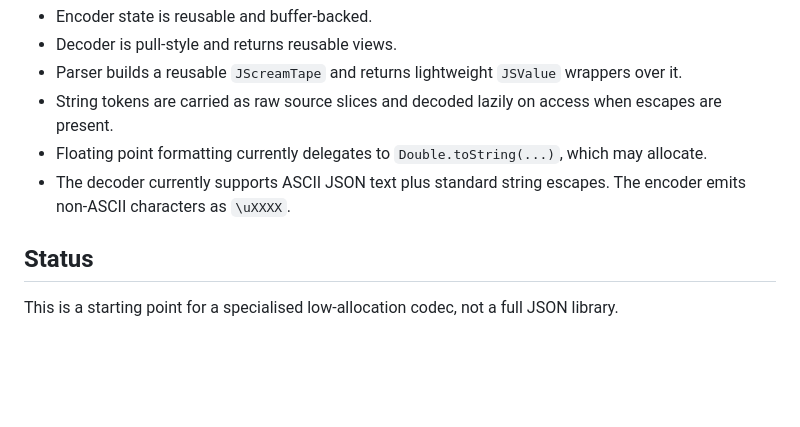
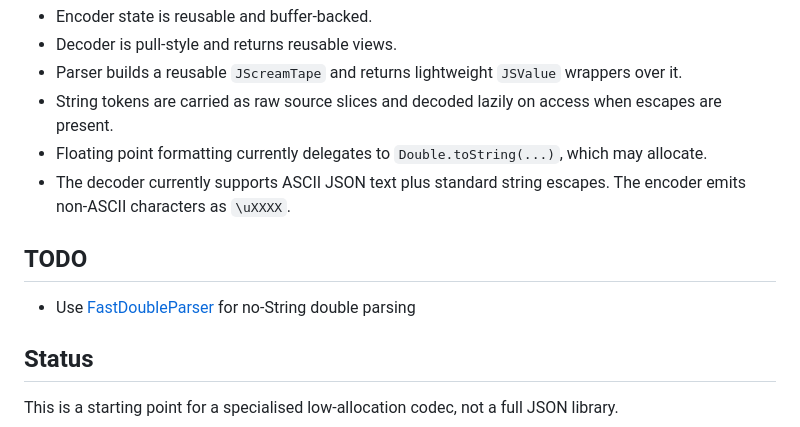
Before and after one commit to j1o1h1n/diversions, a Markdown page: jscream/README.md, the part around the change. Drawn GitHub-style; blank space fills up the shorter version.

Commit message:
Double note

```diff
--- a/jscream/README.md
+++ b/jscream/README.md
@@ -10,6 +10,10 @@ The current implementation is intentionally narrow:
 - String tokens are carried as raw source slices and decoded lazily on access when escapes are present.
 - Floating point formatting currently delegates to `Double.toString(...)`, which may allocate.
 - The decoder currently supports ASCII JSON text plus standard string escapes. The encoder emits non-ASCII characters as `\uXXXX`.
+
+## TODO
+
+- Use [FastDoubleParser](https://github.com/wrandelshofer/FastDoubleParser/tree/main) for no-String double parsing
 
 ## Status
 
```
